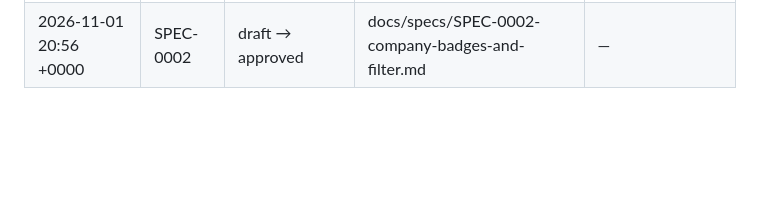
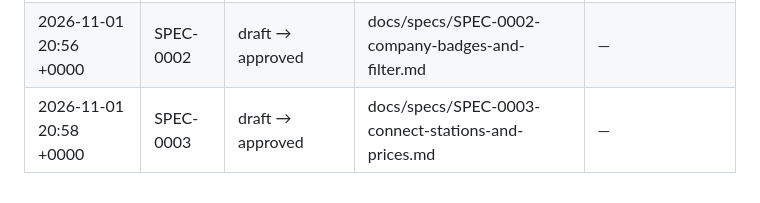
Before and after one commit to VazhaG/VazhaG, a Markdown page: memory/approvals.md, the part around the change. Drawn GitHub-style; blank space fills up the shorter version.

Commit message:
CHECKPOINT: SPEC-0003 re-approved by the owner
Co-Authored-By: Claude Opus 5.5 <noreply@anthropic.com>
Claude-Session: https://claude.ai/code/session_01Eiqc6J31pJeeH73aTcXWgD

```diff
--- a/memory/approvals.md
+++ b/memory/approvals.md
@@ -39,3 +39,4 @@ status: living
 | 2026-11-01 20:47 +0000 | intent | draft → accepted | intent.md | — |
 | 2026-11-01 20:52 +0000 | SPEC-0001 | draft → approved | docs/specs/SPEC-0001-fuel-prices-map.md | — |
 | 2026-11-01 20:56 +0000 | SPEC-0002 | draft → approved | docs/specs/SPEC-0002-company-badges-and-filter.md | — |
+| 2026-11-01 20:58 +0000 | SPEC-0003 | draft → approved | docs/specs/SPEC-0003-connect-stations-and-prices.md | — |
```
Also changed, not shown: docs/specs/SPEC-0003-connect-stations-and-prices.md (+1 -1 lines).
